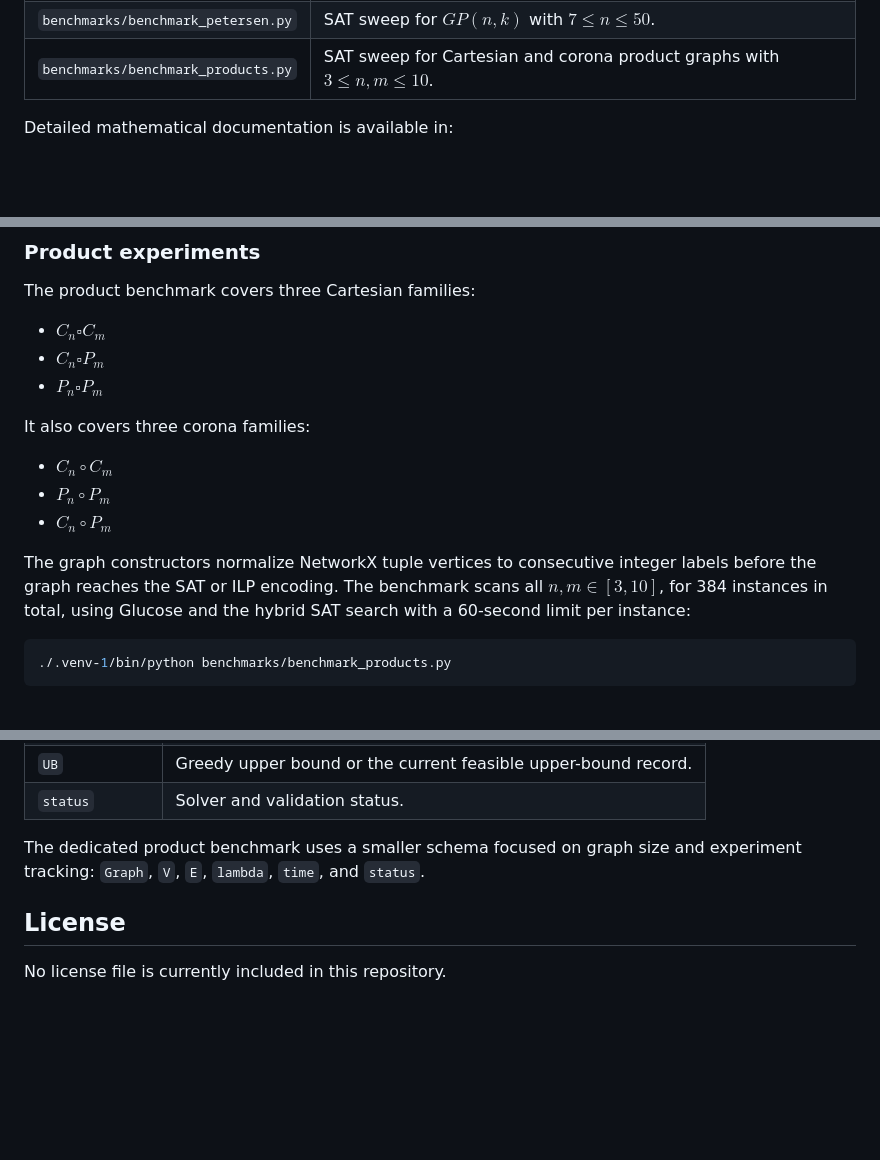
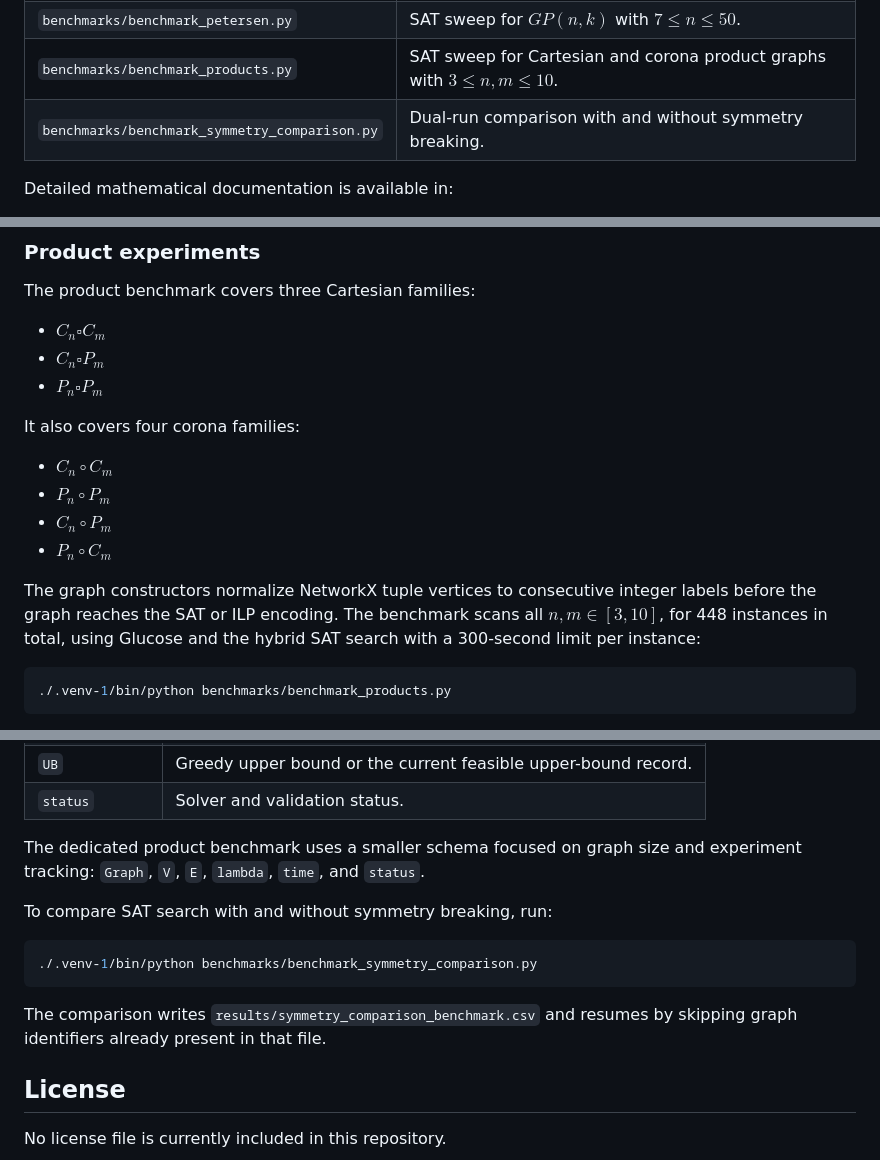
Before and after one commit to Vinh-Duy/NCKH_SAT_BASED, a Markdown page: README.md, 3 parts joined by grey strips. Rendered like a GitHub page; blank space fills up the shorter version.

Commit message:
Update project documentation

````diff
--- a/README.md
+++ b/README.md
@@ -53,6 +53,7 @@ The implementation is organized as a reusable Python package:
 | `benchmarks/run_ilp.py` | ILP experiments and assignment-versus-Big-M comparison. |
 | `benchmarks/benchmark_petersen.py` | SAT sweep for $GP(n,k)$ with $7 \le n \le 50$. |
 | `benchmarks/benchmark_products.py` | SAT sweep for Cartesian and corona product graphs with $3 \le n,m \le 10$. |
+| `benchmarks/benchmark_symmetry_comparison.py` | Dual-run comparison with and without symmetry breaking. |
 
 Detailed mathematical documentation is available in:
 
@@ -124,16 +125,17 @@ The product benchmark covers three Cartesian families:
 - $C_n \square P_m$
 - $P_n \square P_m$
 
-It also covers three corona families:
+It also covers four corona families:
 
 - $C_n \circ C_m$
 - $P_n \circ P_m$
 - $C_n \circ P_m$
+- $P_n \circ C_m$
 
 The graph constructors normalize NetworkX tuple vertices to consecutive
 integer labels before the graph reaches the SAT or ILP encoding. The benchmark
-scans all $n,m \in [3,10]$, for 384 instances in total, using Glucose and the
-hybrid SAT search with a 60-second limit per instance:
+scans all $n,m \in [3,10]$, for 448 instances in total, using Glucose and the
+hybrid SAT search with a 300-second limit per instance:
 
 ```bash
 ./.venv-1/bin/python benchmarks/benchmark_products.py
@@ -206,6 +208,15 @@ The standard SAT and ILP runners use the following schema:
 The dedicated product benchmark uses a smaller schema focused on graph size
 and experiment tracking: `Graph`, `V`, `E`, `lambda`, `time`, and `status`.
 
+To compare SAT search with and without symmetry breaking, run:
+
+```bash
+./.venv-1/bin/python benchmarks/benchmark_symmetry_comparison.py
+```
+
+The comparison writes `results/symmetry_comparison_benchmark.csv` and resumes
+by skipping graph identifiers already present in that file.
+
 ## License
 
 No license file is currently included in this repository.
````
Also changed, not shown: docs/products_benchmark.md (+3 -3 lines).
